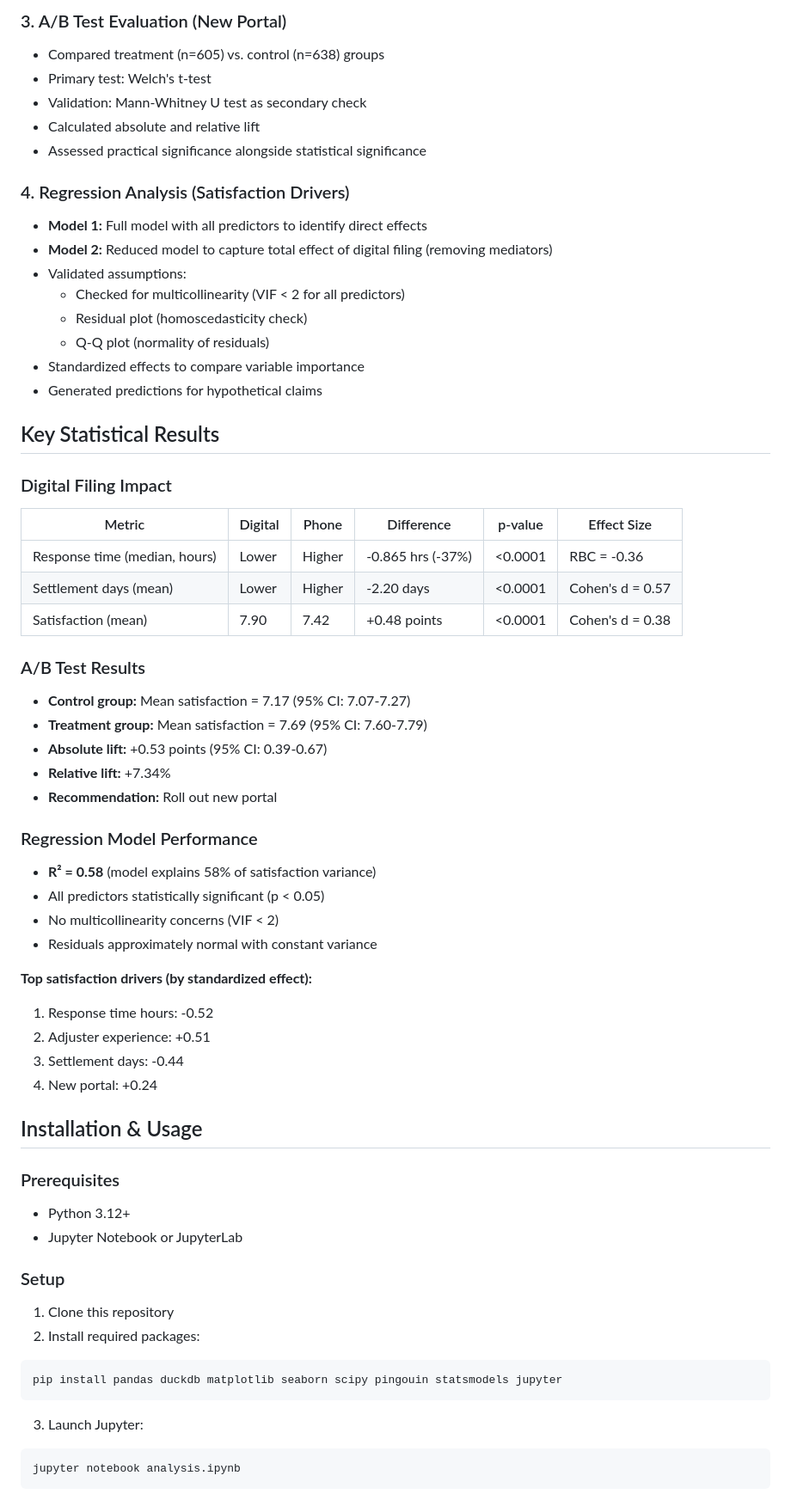
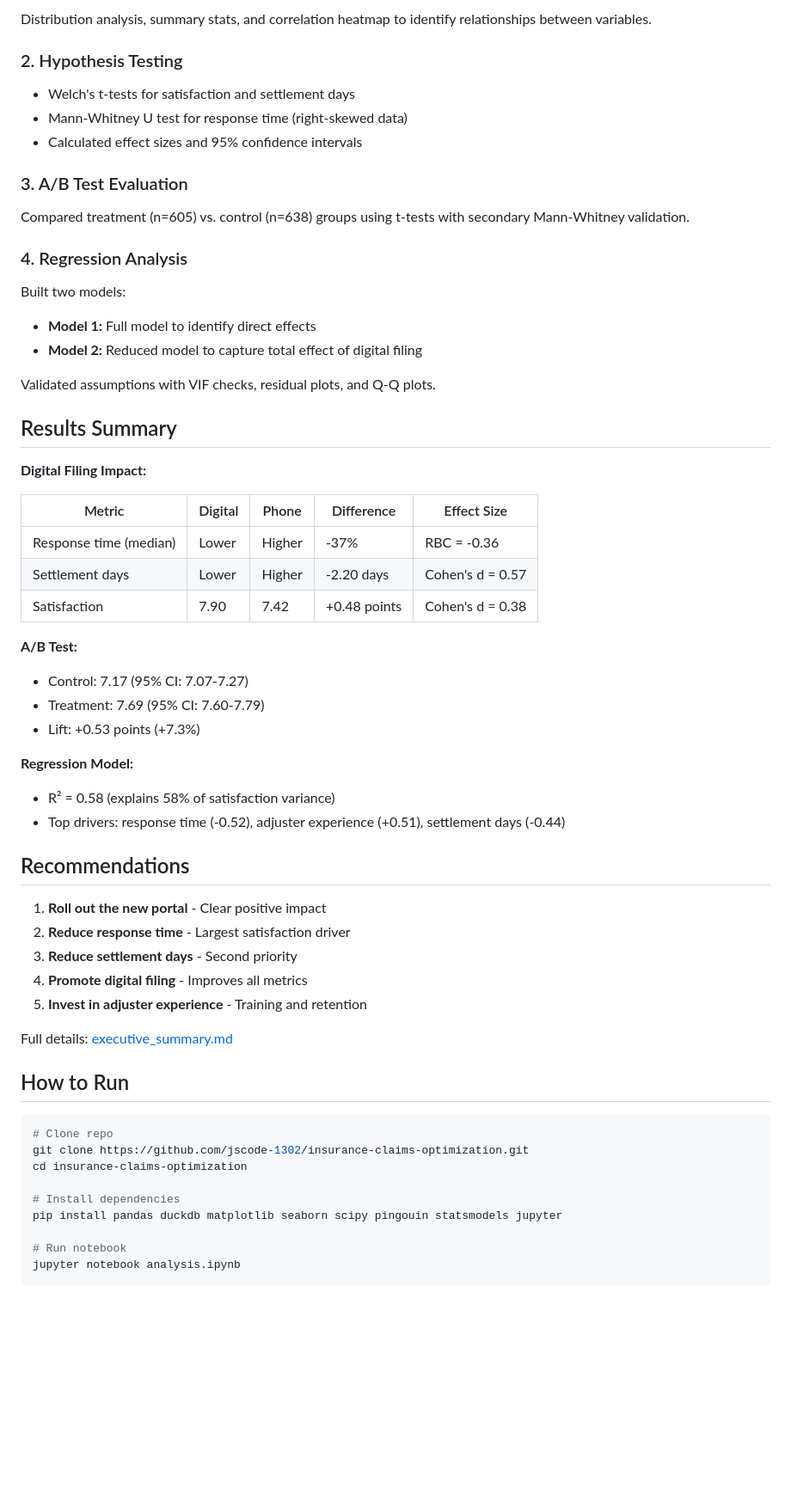
Before and after one commit to jscode-1302/insurance-claims-optimization, a Markdown page: README.md, the part around one of its changes. Shown at 86% size. GitHub-like rendering; blank space fills up the shorter version.

````diff
--- a/README.md
+++ b/README.md
@@ -82,71 +56,64 @@ The dataset contains 1,243 insurance claims with the following variables:
 
-### 3. A/B Test Evaluation (New Portal)
-- Compared treatment (n=605) vs. control (n=638) groups
-- Primary test: Welch's t-test
-- Validation: Mann-Whitney U test as secondary check
-- Calculated absolute and relative lift
-- Assessed practical significance alongside statistical significance
+Distribution analysis, summary stats, and correlation heatmap to identify relationships between variables.
 
-### 4. Regression Analysis (Satisfaction Drivers)
-- **Model 1:** Full model with all predictors to identify direct effects
-- **Model 2:** Reduced model to capture total effect of digital filing (removing mediators)
-- Validated assumptions:
-  - Checked for multicollinearity (VIF < 2 for all predictors)
-  - Residual plot (homoscedasticity check)
-  - Q-Q plot (normality of residuals)
-- Standardized effects to compare variable importance
-- Generated predictions for hypothetical claims
+### 2. Hypothesis Testing
 
-## Key Statistical Results
+- Welch's t-tests for satisfaction and settlement days
+- Mann-Whitney U test for response time (right-skewed data)
+- Calculated effect sizes and 95% confidence intervals
 
-### Digital Filing Impact
+### 3. A/B Test Evaluation
 
-| Metric | Digital | Phone | Difference | p-value | Effect Size |
-|--------|---------|-------|------------|---------|-------------|
-| Response time (median, hours) | Lower | Higher | -0.865 hrs (-37%) | <0.0001 | RBC = -0.36 |
-| Settlement days (mean) | Lower | Higher | -2.20 days | <0.0001 | Cohen's d = 0.57 |
-| Satisfaction (mean) | 7.90 | 7.42 | +0.48 points | <0.0001 | Cohen's d = 0.38 |
+Compared treatment (n=605) vs. control (n=638) groups using t-tests with secondary Mann-Whitney validation.
 
-### A/B Test Results
+### 4. Regression Analysis
 
-- **Control group:** Mean satisfaction = 7.17 (95% CI: 7.07-7.27)
-- **Treatment group:** Mean satisfaction = 7.69 (95% CI: 7.60-7.79)
-- **Absolute lift:** +0.53 points (95% CI: 0.39-0.67)
-- **Relative lift:** +7.34%
-- **Recommendation:** Roll out new portal
+Built two models:
+- **Model 1:** Full model to identify direct effects
+- **Model 2:** Reduced model to capture total effect of digital filing
 
-### Regression Model Performance
+Validated assumptions with VIF checks, residual plots, and Q-Q plots.
 
-- **R² = 0.58** (model explains 58% of satisfaction variance)
-- All predictors statistically significant (p < 0.05)
-- No multicollinearity concerns (VIF < 2)
-- Residuals approximately normal with constant variance
+## Results Summary
 
-**Top satisfaction drivers (by standardized effect):**
-1. Response time hours: -0.52
-2. Adjuster experience: +0.51
-3. Settlement days: -0.44
-4. New portal: +0.24
+**Digital Filing Impact:**
 
-## Installation & Usage
+| Metric | Digital | Phone | Difference | Effect Size |
+|--------|---------|-------|------------|-------------|
+| Response time (median) | Lower | Higher | -37% | RBC = -0.36 |
+| Settlement days | Lower | Higher | -2.20 days | Cohen's d = 0.57 |
+| Satisfaction | 7.90 | 7.42 | +0.48 points | Cohen's d = 0.38 |
 
-### Prerequisites
+**A/B Test:**
+- Control: 7.17 (95% CI: 7.07-7.27)
+- Treatment: 7.69 (95% CI: 7.60-7.79)
+- Lift: +0.53 points (+7.3%)
 
-- Python 3.12+
-- Jupyter Notebook or JupyterLab
+**Regression Model:**
+- R² = 0.58 (explains 58% of satisfaction variance)
+- Top drivers: response time (-0.52), adjuster experience (+0.51), settlement days (-0.44)
 
-### Setup
+## Recommendations
 
-1. Clone this repository
-2. Install required packages:
+1. **Roll out the new portal** - Clear positive impact
+2. **Reduce response time** - Largest satisfaction driver
+3. **Reduce settlement days** - Second priority
+4. **Promote digital filing** - Improves all metrics
+5. **Invest in adjuster experience** - Training and retention
+
+Full details: [executive_summary.md](executive_summary.md)
+
+## How to Run
 
 ```bash
+# Clone repo
+git clone https://github.com/jscode-1302/insurance-claims-optimization.git
+cd insurance-claims-optimization
+
+# Install dependencies
 pip install pandas duckdb matplotlib seaborn scipy pingouin statsmodels jupyter
-```
 
-3. Launch Jupyter:
-
-```bash
+# Run notebook
 jupyter notebook analysis.ipynb
 ```
 
````
Also changed, not shown: other parts of README.md (+46 -139 lines), images/ab_test_results.png (added), images/correlation_heatmap.png (added), images/digital_filing_impact.png (added), images/satisfaction_drivers.png (added), 1 other file.
